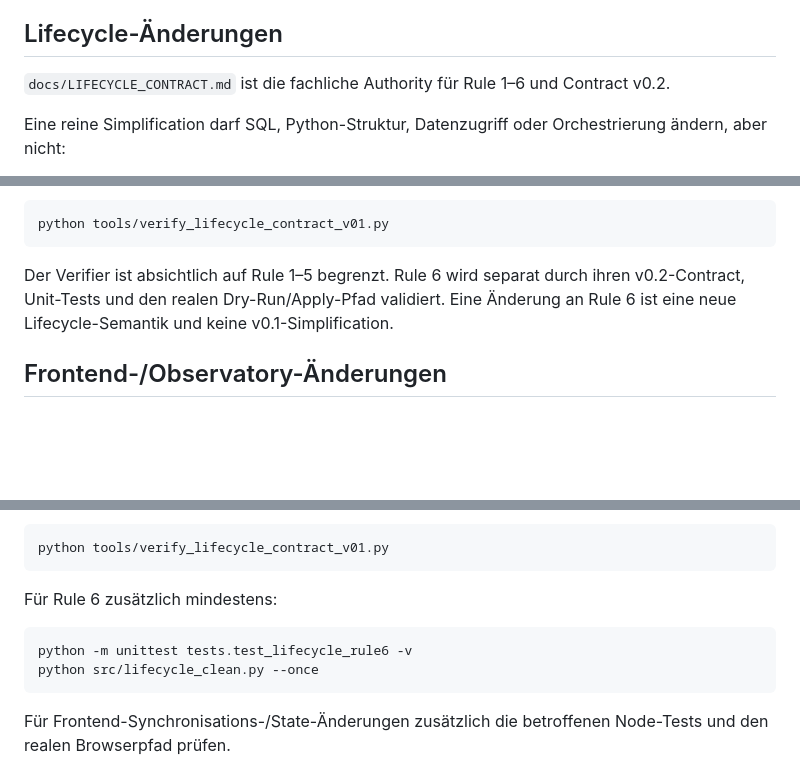
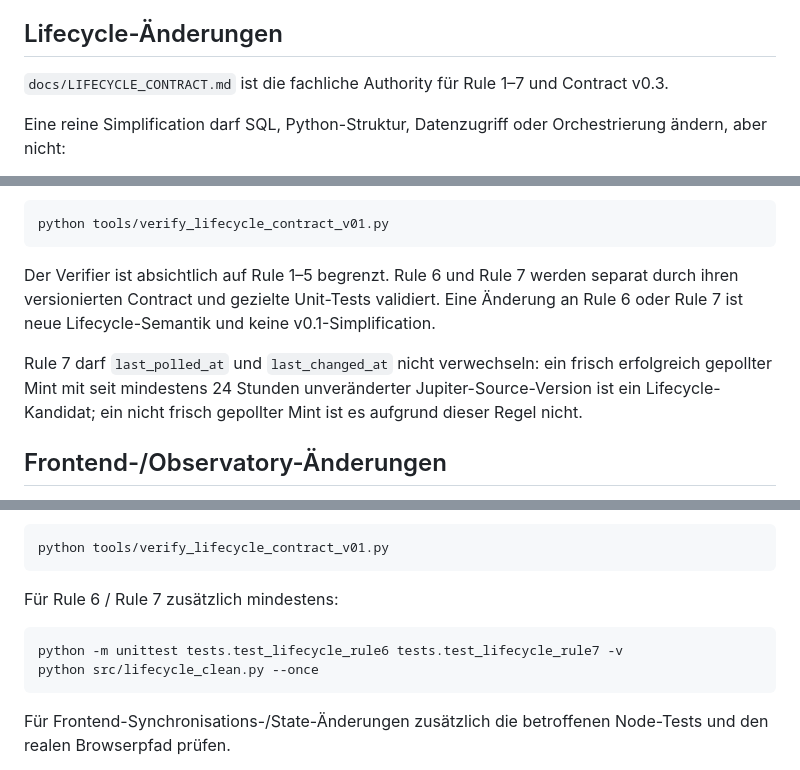
Before and after one commit to 0bLad20x/solana-token-observatory, a Markdown page: AGENTS.md, 3 parts joined by grey strips. GitHub-like rendering; blank space fills up the shorter version.

Commit message:
Update lifecycle change rules for v0.3

````diff
--- a/AGENTS.md
+++ b/AGENTS.md
@@ -73,7 +73,7 @@ Snapshot-Abstände sind deshalb keine Poll-Abstände. Fehlende Zwischen-Snapshot
 
 ## Lifecycle-Änderungen
 
-`docs/LIFECYCLE_CONTRACT.md` ist die fachliche Authority für Rule 1–6 und Contract v0.2.
+`docs/LIFECYCLE_CONTRACT.md` ist die fachliche Authority für Rule 1–7 und Contract v0.3.
 
 Eine reine Simplification darf SQL, Python-Struktur, Datenzugriff oder Orchestrierung ändern, aber nicht:
 
@@ -92,7 +92,9 @@ Rule 1–5 sind aus Contract v0.1 unverändert übernommen. Für Änderungen, di
 python tools/verify_lifecycle_contract_v01.py
 ```
 
-Der Verifier ist absichtlich auf Rule 1–5 begrenzt. Rule 6 wird separat durch ihren v0.2-Contract, Unit-Tests und den realen Dry-Run/Apply-Pfad validiert. Eine Änderung an Rule 6 ist eine neue Lifecycle-Semantik und keine v0.1-Simplification.
+Der Verifier ist absichtlich auf Rule 1–5 begrenzt. Rule 6 und Rule 7 werden separat durch ihren versionierten Contract und gezielte Unit-Tests validiert. Eine Änderung an Rule 6 oder Rule 7 ist neue Lifecycle-Semantik und keine v0.1-Simplification.
+
+Rule 7 darf `last_polled_at` und `last_changed_at` nicht verwechseln: ein frisch erfolgreich gepollter Mint mit seit mindestens 24 Stunden unveränderter Jupiter-Source-Version ist ein Lifecycle-Kandidat; ein nicht frisch gepollter Mint ist es aufgrund dieser Regel nicht.
 
 ## Frontend-/Observatory-Änderungen
 
@@ -168,10 +170,10 @@ Für Änderungen an den geerbten Lifecycle-Regeln 1–5 zusätzlich:
 python tools/verify_lifecycle_contract_v01.py
 ```
 
-Für Rule 6 zusätzlich mindestens:
+Für Rule 6 / Rule 7 zusätzlich mindestens:
 
 ```powershell
-python -m unittest tests.test_lifecycle_rule6 -v
+python -m unittest tests.test_lifecycle_rule6 tests.test_lifecycle_rule7 -v
 python src/lifecycle_clean.py --once
 ```
 
````
